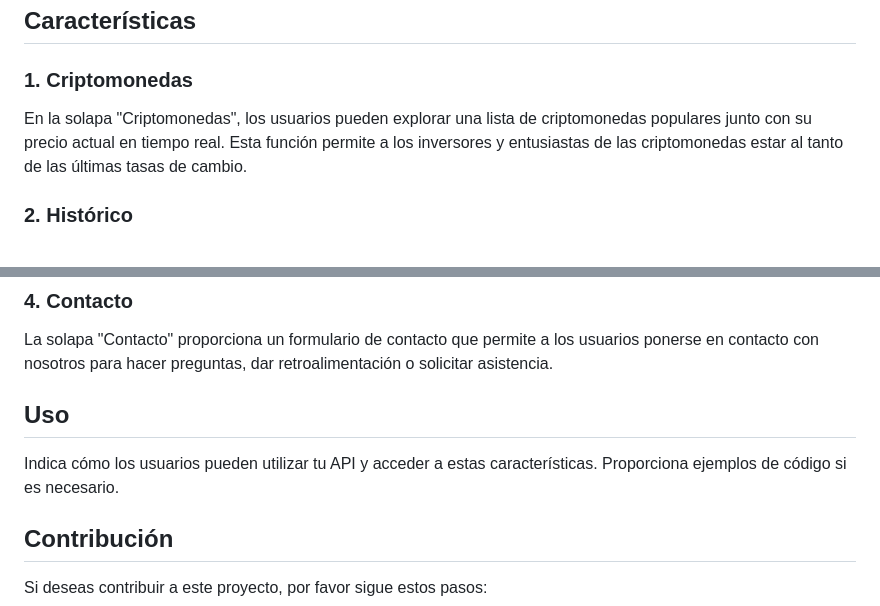
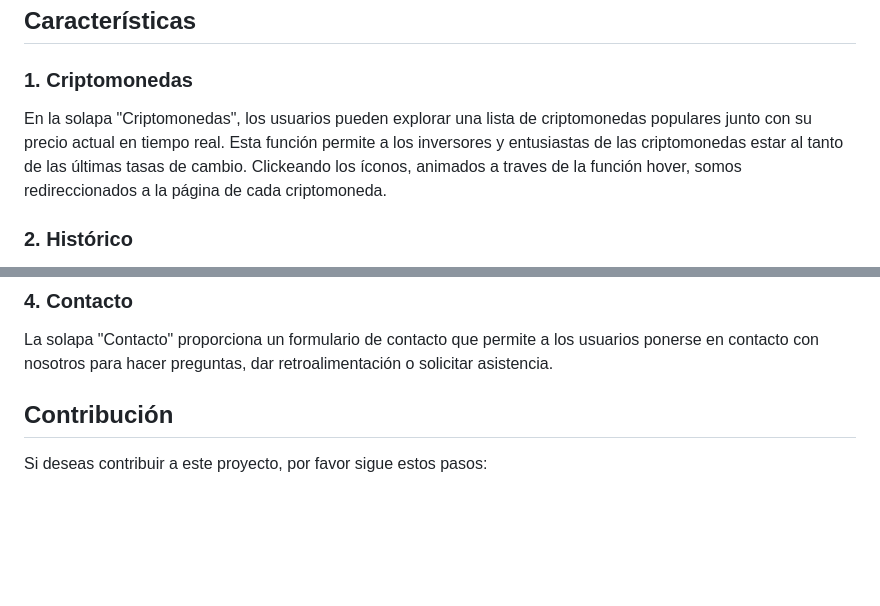
Before and after one commit to pablolospe/django, a Markdown page: README.md, 2 parts joined by grey strips. Rendered like a GitHub page; blank space fills up the shorter version.

```diff
--- a/README.md
+++ b/README.md
@@ -90,7 +90,7 @@ Si tienes alguna mejora o característica adicional que quisieras ver implementa
 
 ### 1. Criptomonedas
 
-En la solapa "Criptomonedas", los usuarios pueden explorar una lista de criptomonedas populares junto con su precio actual en tiempo real. Esta función permite a los inversores y entusiastas de las criptomonedas estar al tanto de las últimas tasas de cambio.
+En la solapa "Criptomonedas", los usuarios pueden explorar una lista de criptomonedas populares junto con su precio actual en tiempo real. Esta función permite a los inversores y entusiastas de las criptomonedas estar al tanto de las últimas tasas de cambio. Clickeando los íconos, animados a traves de la función hover, somos redireccionados a la página de cada criptomoneda.
 
 ### 2. Histórico
 
@@ -103,10 +103,6 @@ La "Calculadora de Rendimiento" es una herramienta poderosa que permite a los us
 ### 4. Contacto
 
 La solapa "Contacto" proporciona un formulario de contacto que permite a los usuarios ponerse en contacto con nosotros para hacer preguntas, dar retroalimentación o solicitar asistencia.
-
-## Uso
-
-Indica cómo los usuarios pueden utilizar tu API y acceder a estas características. Proporciona ejemplos de código si es necesario.
 
 ## Contribución
 
```
